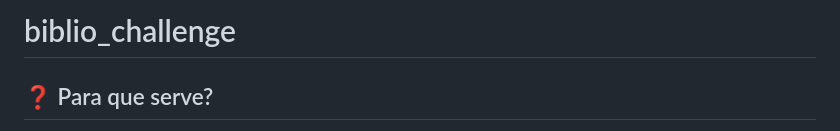
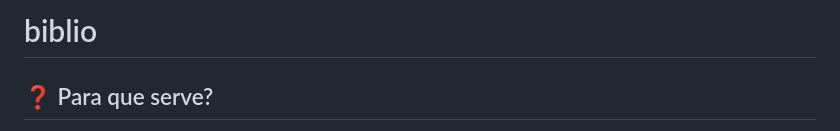
Before and after one commit to KelvinSeverino/biblio, a Markdown page: README.md, the part around the change. Rendered like a GitHub page.

```diff
--- a/README.md
+++ b/README.md
@@ -1,4 +1,4 @@
-# biblio_challenge
+# biblio
 
 ## ❓ Para que serve?
 Este repositorio se trata de um projeto de Backend desenvolvido em Laravel 12 na estrutura de API e Frontend React.js para Gerenciamento de Livros.
```
